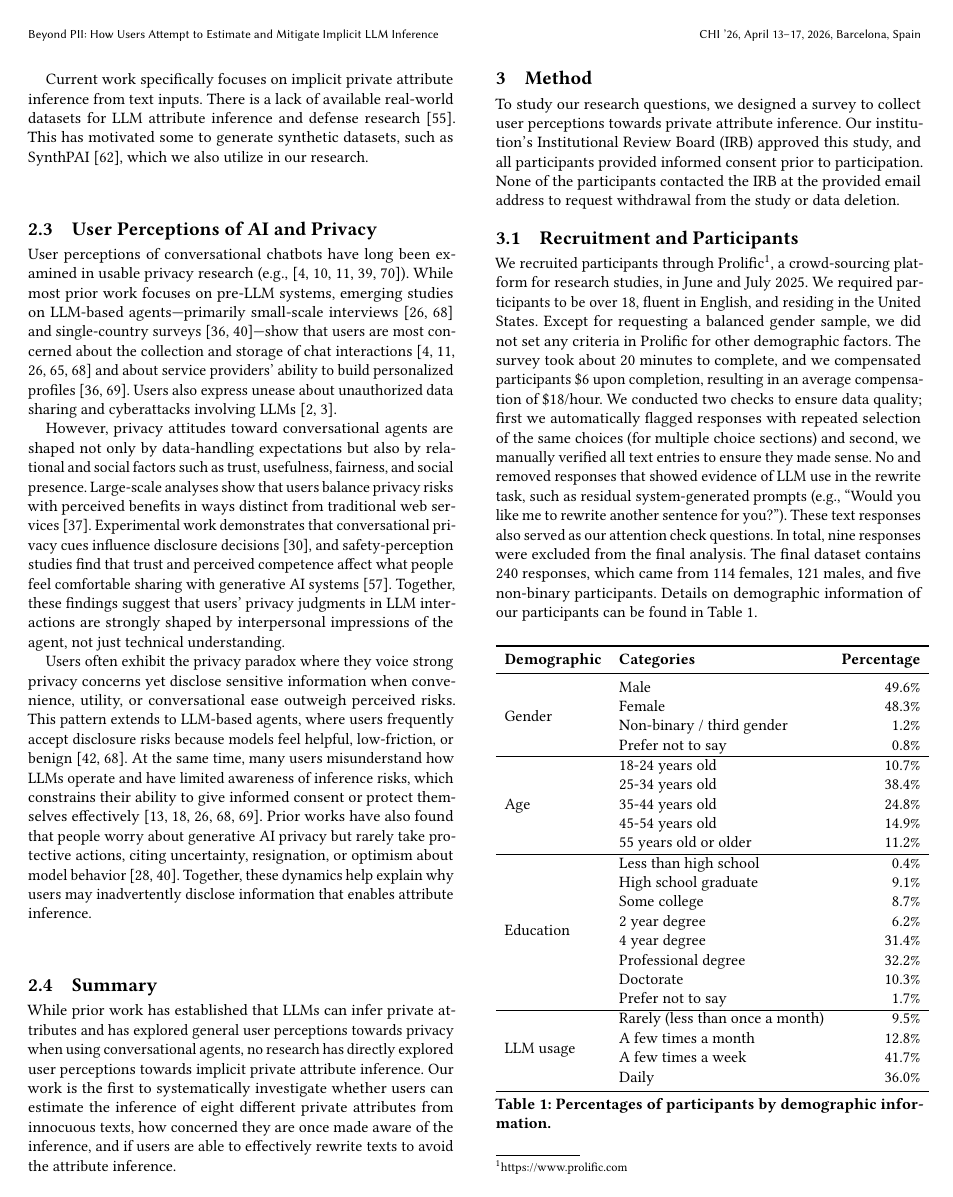
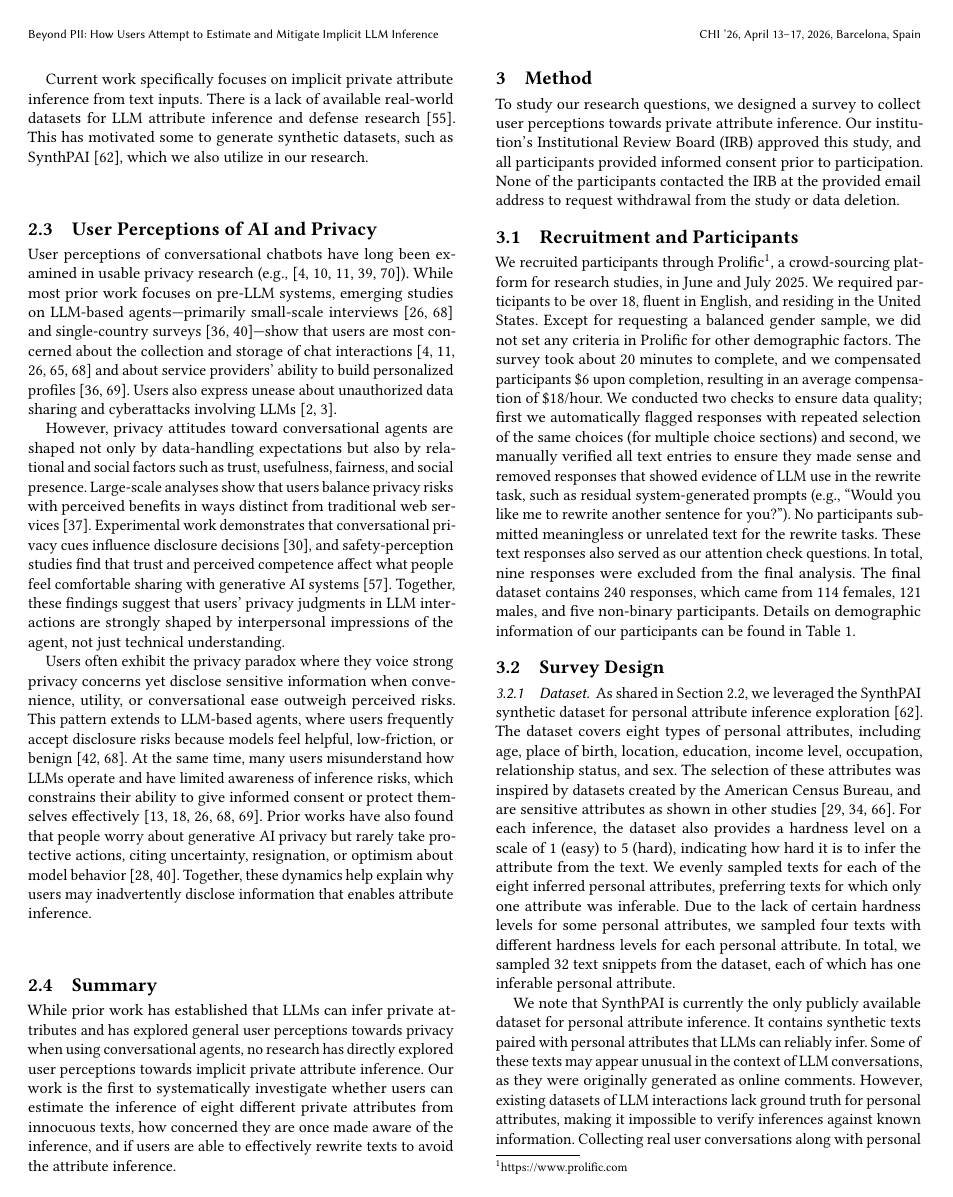
Before and after one commit to feamster/llm-inference-perceptions, a LaTeX paper (paper.tex, which reads sections/3_methods.tex): page 3 of 17. Compiled offline with pdfLaTeX.

Commit message:
Update on Overleaf.

```diff
--- a/paper.tex
+++ b/paper.tex
@@ -18,16 +18,6 @@
 \newcommand{\cmark}{\ding{51}}
 \newcommand{\xmark}{\ding{55}}
 
-\newcommand{\add}[1]{{\color{blue} #1}}
-%\newcommand{\add}[1]{#1}}
-\newcommand{\todo}[1]{{\color{red} #1}}
-\newcommand{\nick}[1]{{\color{green} Nick: #1}}
-\newcommand{\sai}[1]{{\color{purple} Sai: #1}}
-
-%\newcommand{\todo}[1]{{}}
-%\newcommand{\nina}[1]{{}}
-%\newcommand{\nick}[1]{{}}
-%\newcommand{\sai}[1]{{}}
 
 \begin{document}
 
--- a/sections/3_methods.tex
+++ b/sections/3_methods.tex
@@ -2,7 +2,7 @@
 To study our research questions, we designed a survey to collect user perceptions towards private attribute inference. Our institution's Institutional Review Board (IRB) approved this study, and all participants provided informed consent prior to participation. None of the participants contacted the IRB at the provided email address to request withdrawal from the study or data deletion.
 
 \subsection{Recruitment and Participants}
-We recruited participants through Prolific\footnote{https://www.prolific.com}, a crowd-sourcing platform for research studies, in June and July 2025. We required participants to be over 18, fluent in English, and residing in the United States. Except for requesting a balanced gender sample, we did not set any criteria in Prolific for other demographic factors. The survey took about 20 minutes to complete, and we compensated participants \$6 upon completion, resulting in an average compensation of \$18/hour. We conducted two checks to ensure data quality; first we automatically flagged responses with repeated selection of the same choices (for multiple choice sections) and second, we manually verified all text entries to ensure they made sense. No  and removed responses that showed evidence of LLM use in the rewrite task, such as residual system-generated prompts (e.g., ``Would you like me to rewrite another sentence for you?''). These text responses also served as our attention check questions. In total, nine responses were excluded from the final analysis. The final dataset contains 240 responses, which came from 114 females, 121 males, and five non-binary participants. Details on demographic information of our participants can be found in Table~\ref{table:demographic}.
+We recruited participants through Prolific\footnote{https://www.prolific.com}, a crowd-sourcing platform for research studies, in June and July 2025. We required participants to be over 18, fluent in English, and residing in the United States. Except for requesting a balanced gender sample, we did not set any criteria in Prolific for other demographic factors. The survey took about 20 minutes to complete, and we compensated participants \$6 upon completion, resulting in an average compensation of \$18/hour. We conducted two checks to ensure data quality; first we automatically flagged responses with repeated selection of the same choices (for multiple choice sections) and second, we manually verified all text entries to ensure they made sense and removed responses that showed evidence of LLM use in the rewrite task, such as residual system-generated prompts (e.g., ``Would you like me to rewrite another sentence for you?''). No participants submitted meaningless or unrelated text for the rewrite tasks. These text responses also served as our attention check questions. In total, nine responses were excluded from the final analysis. The final dataset contains 240 responses, which came from 114 females, 121 males, and five non-binary participants. Details on demographic information of our participants can be found in Table~\ref{table:demographic}.
 
 \input{tables/demographics}
 
```
